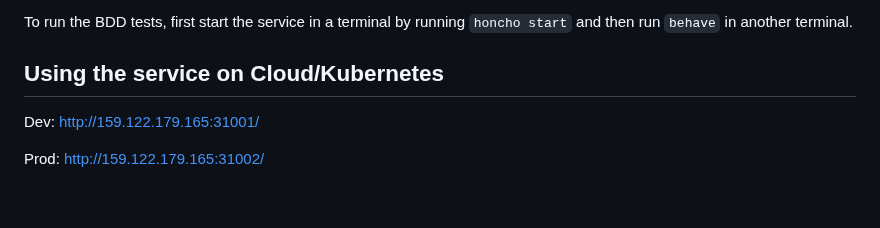
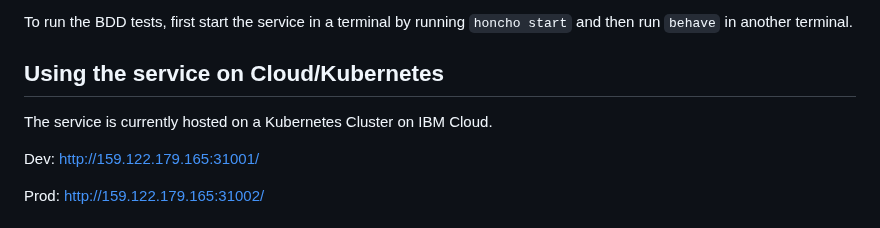
Before and after one commit to CSCI-GA-2820-SP23-003/customers, a Markdown page: README.md, the part around the change. Drawn GitHub-style; blank space fills up the shorter version.

Commit message:
minor addition to readme

```diff
--- a/README.md
+++ b/README.md
@@ -21,6 +21,8 @@ To run the all the test cases locally, please use the command `nosetests`. The t
 To run the BDD tests, first start the service in a terminal by running `honcho start` and then run `behave` in another terminal.
 
 ## Using the service on Cloud/Kubernetes
+The service is currently hosted on a Kubernetes Cluster on IBM Cloud.
+
 Dev: http://159.122.179.165:31001/
 
 Prod: http://159.122.179.165:31002/
```
